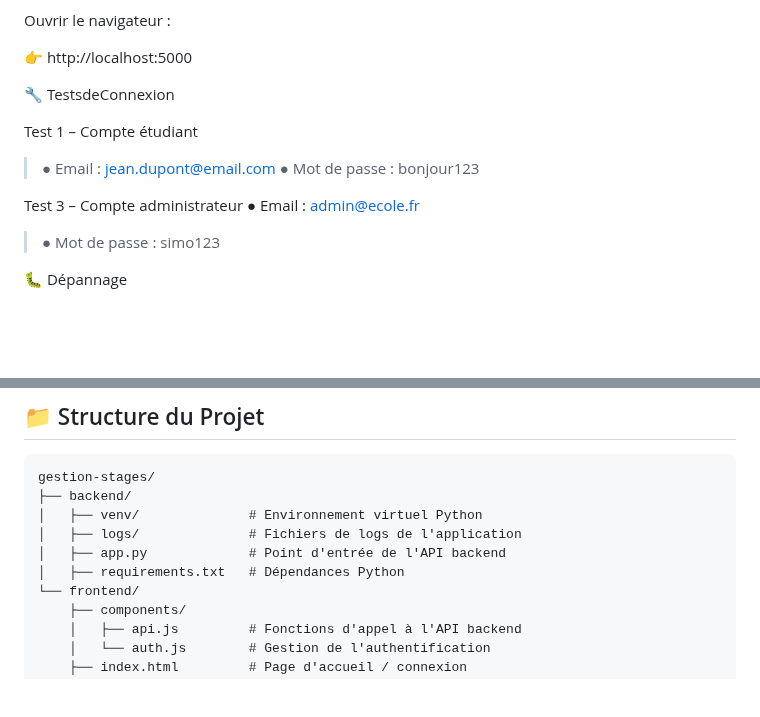
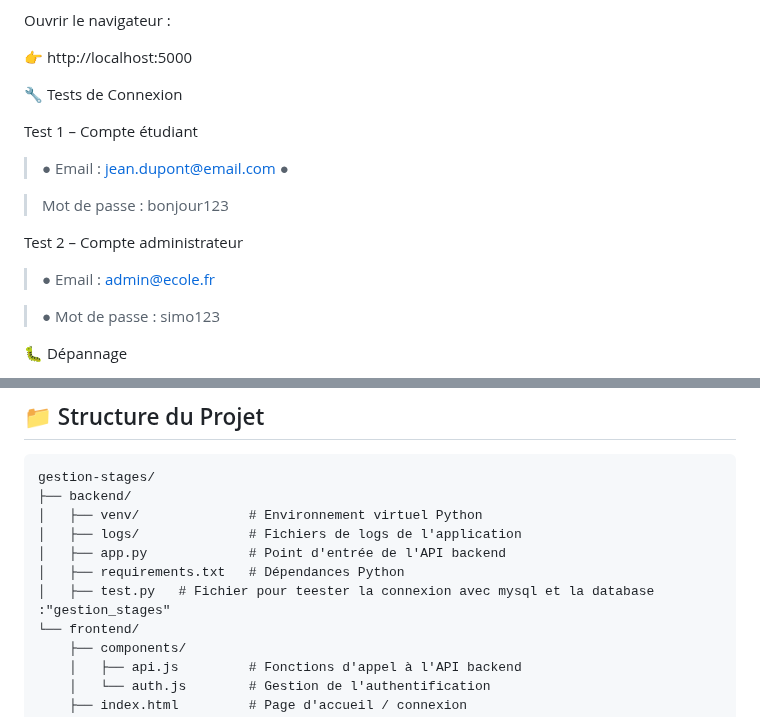
Before and after one commit to ismailjirari/dev-project, a Markdown page: Readme.md, 2 parts joined by grey strips. Rendered like a GitHub page; blank space fills up the shorter version.

```diff
--- a/Readme.md
+++ b/Readme.md
@@ -98,13 +99,17 @@ Ouvrir le navigateur :
 
 👉 http://localhost:5000
 
-🔧 TestsdeConnexion
+🔧 Tests de Connexion
 
 Test 1 – Compte étudiant
 
-> ● Email : jean.dupont@email.com ● Mot de passe : bonjour123
+> ● Email : jean.dupont@email.com ●
 
-Test 3 – Compte administrateur ● Email : admin@ecole.fr
+> Mot de passe : bonjour123
+
+Test 2 – Compte administrateur
+
+> ● Email : admin@ecole.fr
 
 > ● Mot de passe : simo123
 
@@ -133,6 +138,7 @@ gestion-stages/
 │   ├── logs/              # Fichiers de logs de l'application
 │   ├── app.py             # Point d'entrée de l'API backend
 │   ├── requirements.txt   # Dépendances Python
+│   ├── test.py   # Fichier pour teester la connexion avec mysql et la database :"gestion_stages"
 └── frontend/
     ├── components/
     │   ├── api.js         # Fonctions d'appel à l'API backend
```
Also changed, not shown: other parts of Readme.md (+1 -0 lines).
